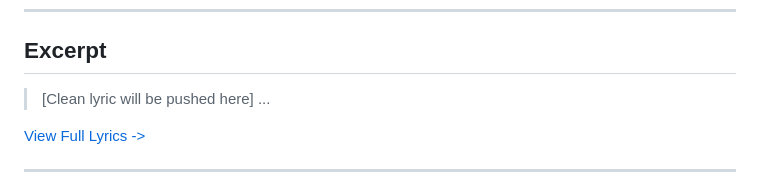
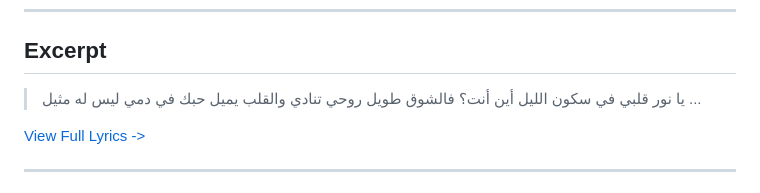
Before and after one commit to ImAbuSayed/kefaya-boad, a Markdown page: README.md, the part around the change. Drawn GitHub-style.

Commit message:
docs: Update readme excerpt

```diff
--- a/README.md
+++ b/README.md
@@ -19,7 +19,10 @@
 
 ## Excerpt
 
-> [Clean lyric will be pushed here]
+> يا نور قلبي في سكون الليل
+> أين أنت؟ فالشوق طويل
+> روحي تنادي والقلب يميل
+> حبك في دمي ليس له مثيل
 > ...
 
 [View Full Lyrics ->](./lyrics.txt)
```
